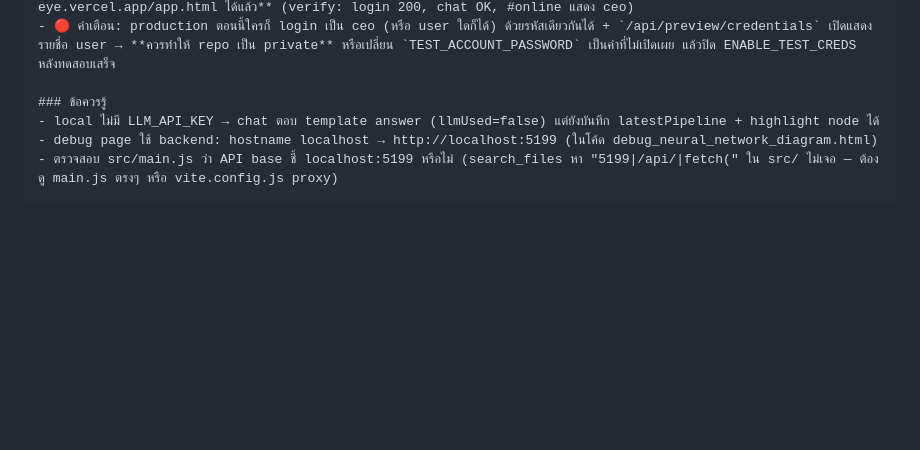
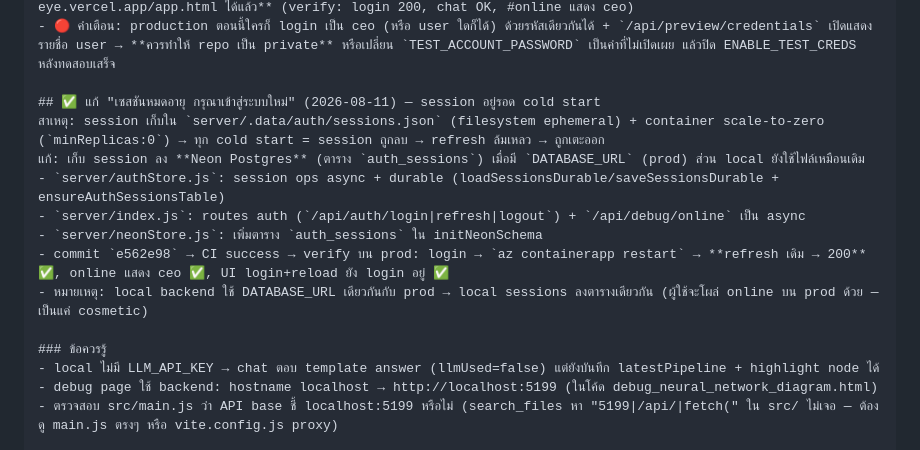
Before and after one commit to armkong33120/BuildersEye, a Markdown page: NEXT_SESSION_PROMPT.md, the part around the change. Drawn GitHub-style; blank space fills up the shorter version.

Commit message:
docs: record durable session fix (Neon auth_sessions)

```diff
--- a/NEXT_SESSION_PROMPT.md
+++ b/NEXT_SESSION_PROMPT.md
@@ -79,6 +79,15 @@ Script: `scripts/test_ui_playwright_role_live.mjs` (headless + PNA flags) — lo
 - Deploy: commit `ad631f5` → CI success → **login ceo/CEO@Landyi2026 บน https://builders-eye.vercel.app/app.html ได้แล้ว** (verify: login 200, chat OK, #online แสดง ceo)
 - 🔴 คำเตือน: production ตอนนี้ใครก็ login เป็น ceo (หรือ user ใดก็ได้) ด้วยรหัสเดียวกันได้ + `/api/preview/credentials` เปิดแสดงรายชื่อ user → **ควรทำให้ repo เป็น private** หรือเปลี่ยน `TEST_ACCOUNT_PASSWORD` เป็นค่าที่ไม่เปิดเผย แล้วปิด ENABLE_TEST_CREDS หลังทดสอบเสร็จ
 
+## ✅ แก้ "เซสชันหมดอายุ กรุณาเข้าสู่ระบบใหม่" (2026-08-11) — session อยู่รอด cold start
+สาเหตุ: session เก็บใน `server/.data/auth/sessions.json` (filesystem ephemeral) + container scale-to-zero (`minReplicas:0`) → ทุก cold start = session ถูกลบ → refresh ล้มเหลว → ถูกเตะออก
+แก้: เก็บ session ลง **Neon Postgres** (ตาราง `auth_sessions`) เมื่อมี `DATABASE_URL` (prod) ส่วน local ยังใช้ไฟล์เหมือนเดิม
+- `server/authStore.js`: session ops async + durable (loadSessionsDurable/saveSessionsDurable + ensureAuthSessionsTable)
+- `server/index.js`: routes auth (`/api/auth/login|refresh|logout`) + `/api/debug/online` เป็น async
+- `server/neonStore.js`: เพิ่มตาราง `auth_sessions` ใน initNeonSchema
+- commit `e562e98` → CI success → verify บน prod: login → `az containerapp restart` → **refresh เดิม → 200** ✅, online แสดง ceo ✅, UI login+reload ยัง login อยู่ ✅
+- หมายเหตุ: local backend ใช้ DATABASE_URL เดียวกันกับ prod → local sessions ลงตารางเดียวกัน (ผู้ใช้จะโผล่ online บน prod ด้วย — เป็นแค่ cosmetic)
+
 ### ข้อควรรู้
 - local ไม่มี LLM_API_KEY → chat ตอบ template answer (llmUsed=false) แต่ยังบันทึก latestPipeline + highlight node ได้
 - debug page ใช้ backend: hostname localhost → http://localhost:5199 (ในโค้ด debug_neural_network_diagram.html)
```
